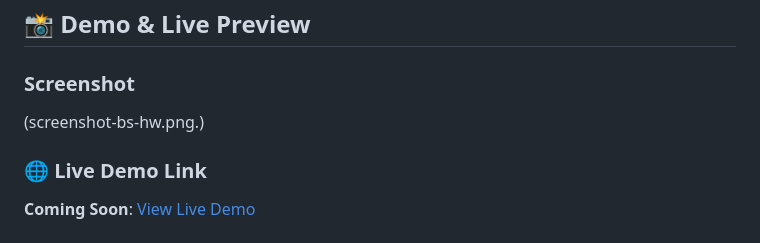
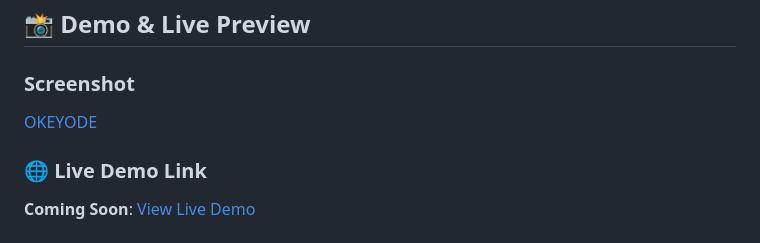
Before and after one commit to okeyodev/bootstrap-5-hw-landing-page, a Markdown page: README.md, the part around the change. GitHub-like rendering.

```diff
--- a/README.md
+++ b/README.md
@@ -15,7 +15,7 @@ This landing page serves as a showcase for an online web development course offe
 
 ### Screenshot
 
-(screenshot-bs-hw.png.)
+[OKEYODE](screenshot-bs-hw.png.)
 
 
 
```
